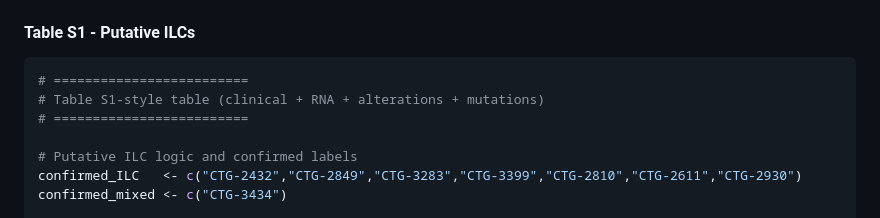
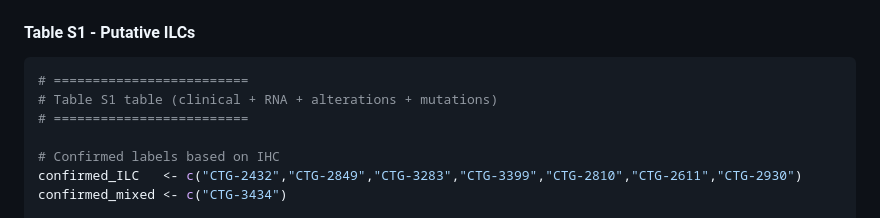
Before and after one commit to osamashiraz/2025_ILC_PDX_Multiomics, a Markdown page: README.md, the part around the change. Rendered like a GitHub page.

````diff
--- a/README.md
+++ b/README.md
@@ -186,10 +186,10 @@ clinical_data$PAM50 = PAM50.subtype$subtype[clinical_data$Model]
 
 ``` r
 # =========================
-# Table S1-style table (clinical + RNA + alterations + mutations)
+# Table S1 table (clinical + RNA + alterations + mutations)
 # =========================
 
-# Putative ILC logic and confirmed labels
+# Confirmed labels based on IHC
 confirmed_ILC   <- c("CTG-2432","CTG-2849","CTG-3283","CTG-3399","CTG-2810","CTG-2611","CTG-2930")
 confirmed_mixed <- c("CTG-3434")
 
````
